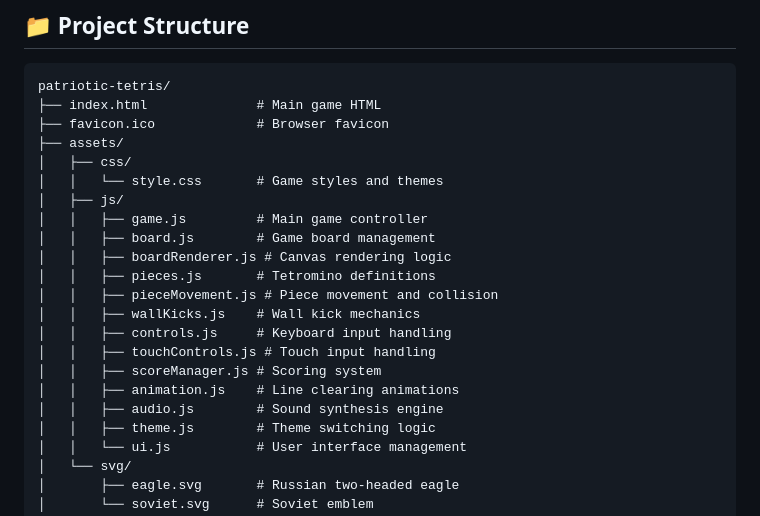
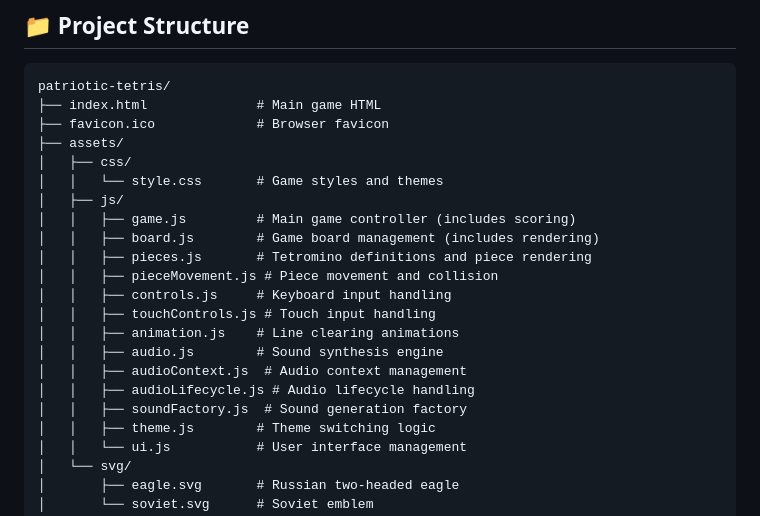
Before and after one commit to adrianov/patriotic-tetris, a Markdown page: README.md, the part around the change. Rendered like a GitHub page.

Commit message:
docs: update README and SPEC for consolidated file structure

```diff
--- a/README.md
+++ b/README.md
@@ -87,17 +87,17 @@ patriotic-tetris/
 │   ├── css/
 │   │   └── style.css       # Game styles and themes
 │   ├── js/
-│   │   ├── game.js         # Main game controller
-│   │   ├── board.js        # Game board management
-│   │   ├── boardRenderer.js # Canvas rendering logic
-│   │   ├── pieces.js       # Tetromino definitions
+│   │   ├── game.js         # Main game controller (includes scoring)
+│   │   ├── board.js        # Game board management (includes rendering)
+│   │   ├── pieces.js       # Tetromino definitions and piece rendering
 │   │   ├── pieceMovement.js # Piece movement and collision
-│   │   ├── wallKicks.js    # Wall kick mechanics
 │   │   ├── controls.js     # Keyboard input handling
 │   │   ├── touchControls.js # Touch input handling
-│   │   ├── scoreManager.js # Scoring system
 │   │   ├── animation.js    # Line clearing animations
 │   │   ├── audio.js        # Sound synthesis engine
+│   │   ├── audioContext.js  # Audio context management
+│   │   ├── audioLifecycle.js # Audio lifecycle handling
+│   │   ├── soundFactory.js  # Sound generation factory
 │   │   ├── theme.js        # Theme switching logic
 │   │   └── ui.js           # User interface management
 │   └── svg/
```
Also changed, not shown: SPEC.md (+14 -6 lines).
